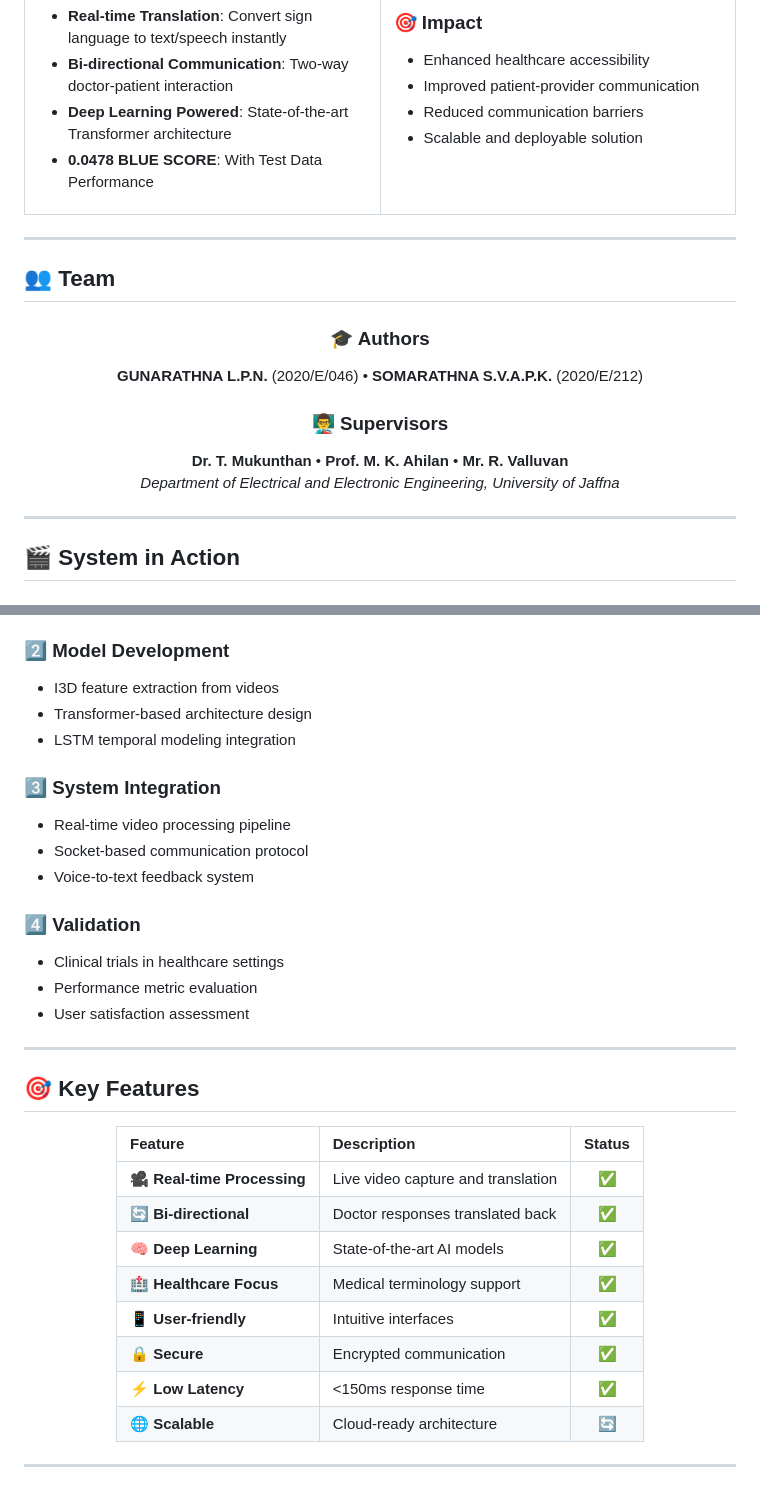
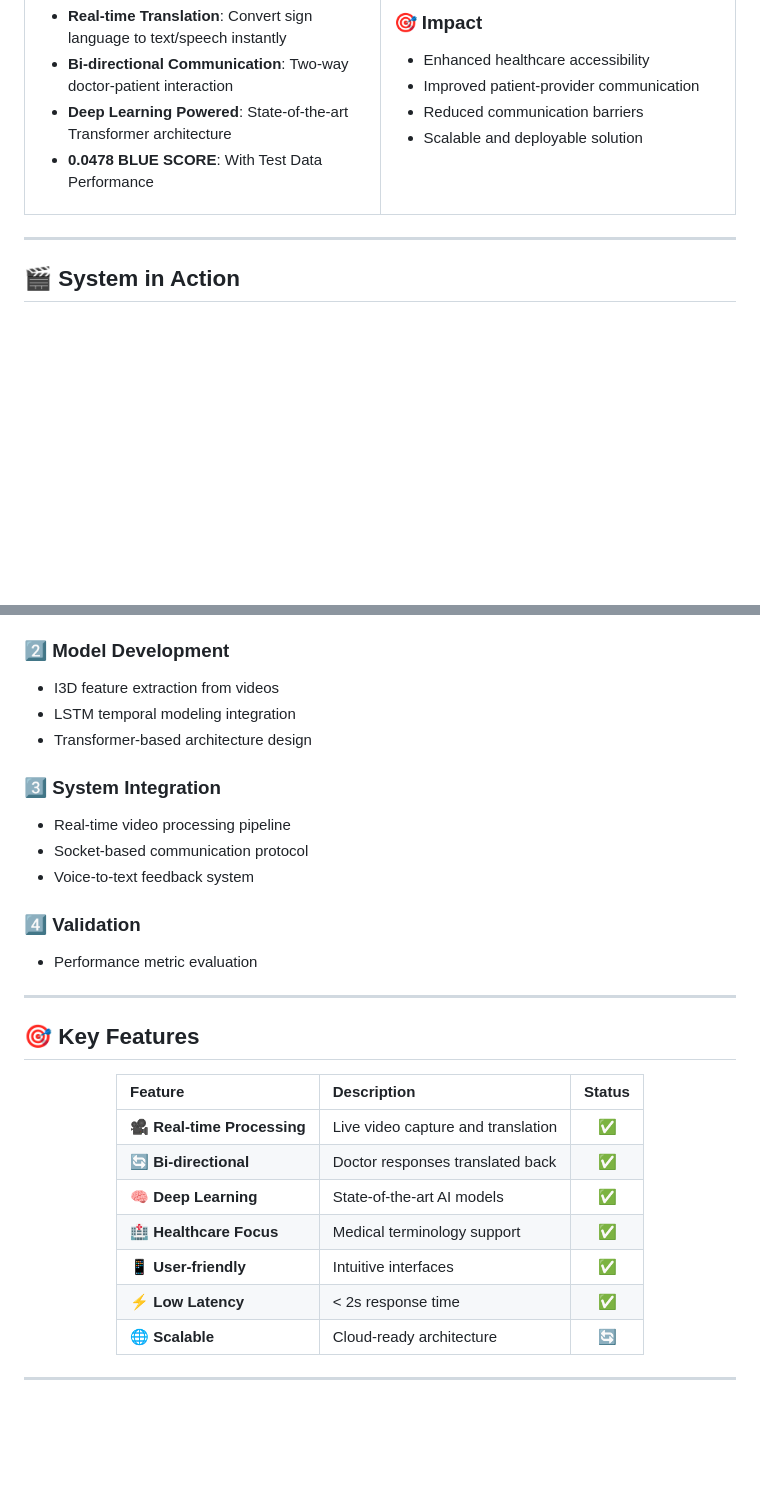
Before and after one commit to PramodGunarathna/assistive-sign-language-converter, a Markdown page: README.md, 2 parts joined by grey strips. Drawn GitHub-style; blank space fills up the shorter version.

```diff
--- a/README.md
+++ b/README.md
@@ -42,20 +42,6 @@
 
 ---
 
-## 👥 Team
-
-<div align="center">
-
-### 🎓 Authors
-**GUNARATHNA L.P.N.** (2020/E/046) • **SOMARATHNA S.V.A.P.K.** (2020/E/212)
-
-### 👨‍🏫 Supervisors
-**Dr. T. Mukunthan** • **Prof. M. K. Ahilan** • **Mr. R. Valluvan**
-*Department of Electrical and Electronic Engineering, University of Jaffna*
-
-</div>
-
----
 
 ## 🎬 System in Action
 
@@ -253,8 +239,9 @@ python test_connection.py
 
 ### 2️⃣ **Model Development**
 - I3D feature extraction from videos
+- LSTM temporal modeling integration
 - Transformer-based architecture design
-- LSTM temporal modeling integration
+
 
 ### 3️⃣ **System Integration**
 - Real-time video processing pipeline
@@ -262,9 +249,7 @@ python test_connection.py
 - Voice-to-text feedback system
 
 ### 4️⃣ **Validation**
-- Clinical trials in healthcare settings
 - Performance metric evaluation
-- User satisfaction assessment
 
 ---
 
@@ -279,8 +264,7 @@ python test_connection.py
 | 🧠 **Deep Learning** | State-of-the-art AI models | ✅ |
 | 🏥 **Healthcare Focus** | Medical terminology support | ✅ |
 | 📱 **User-friendly** | Intuitive interfaces | ✅ |
-| 🔒 **Secure** | Encrypted communication | ✅ |
-| ⚡ **Low Latency** | <150ms response time | ✅ |
+| ⚡ **Low Latency** | < 2s response time | ✅ |
 | 🌐 **Scalable** | Cloud-ready architecture | 🔄 |
 
 </div>
```
Also changed, not shown: other parts of README.md (+0 -10 lines).
